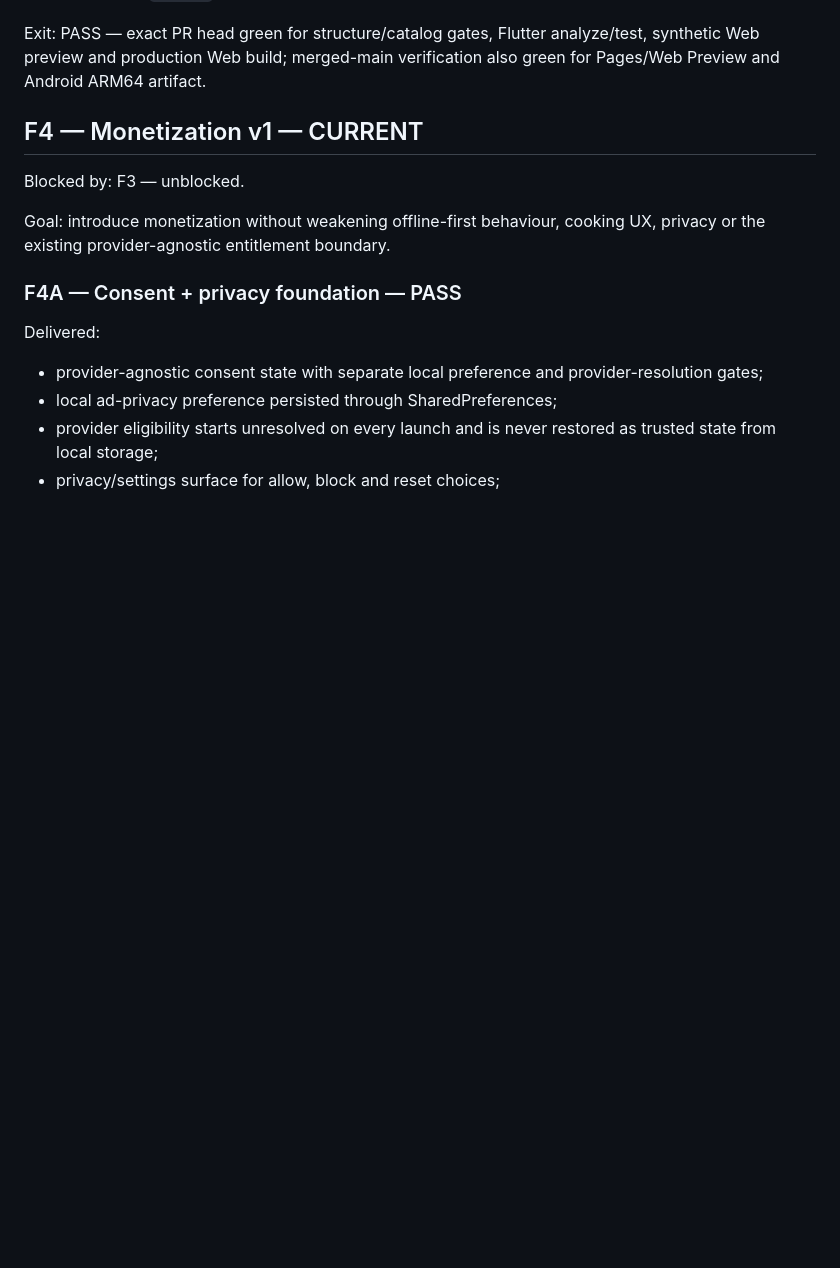
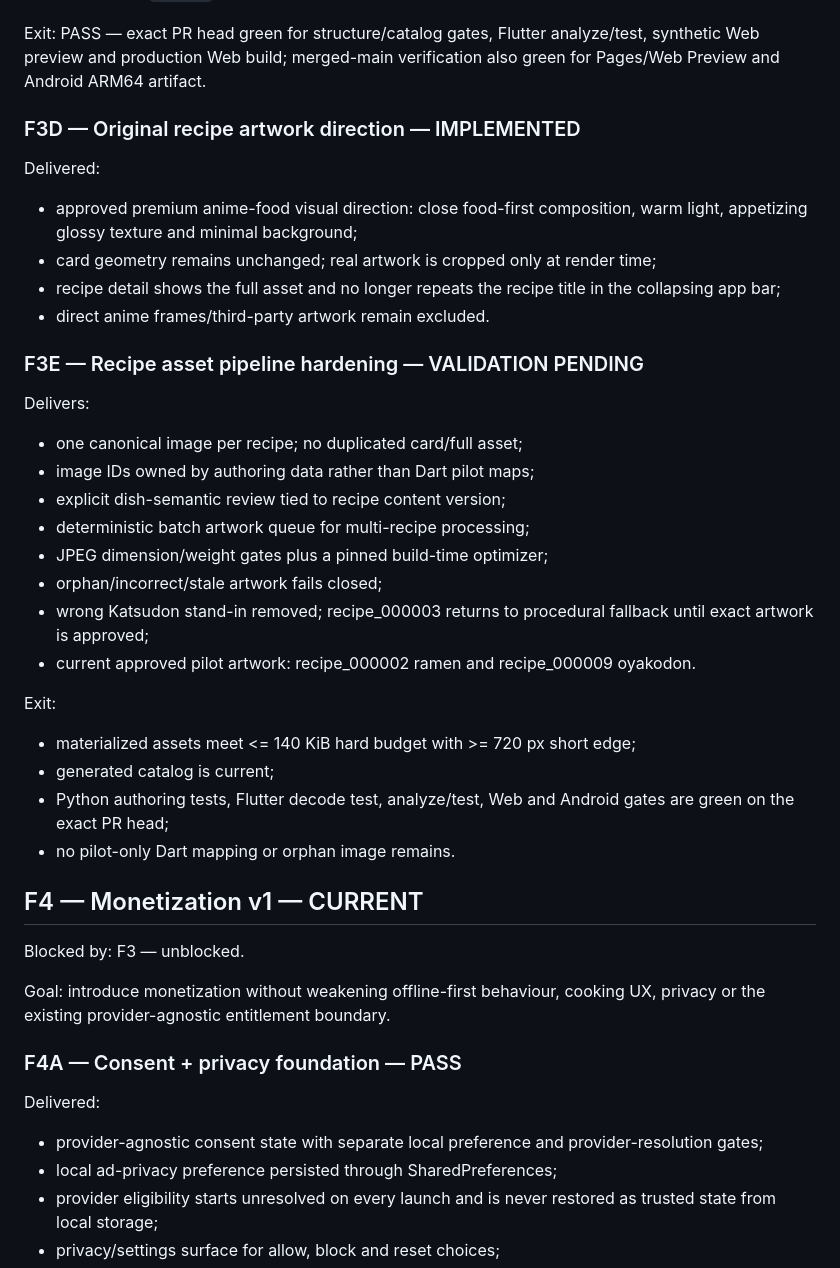
Before and after one commit to riccardopinato/In-Cucina-con-gli-Anime, a Markdown page: ROADMAP.md, the part around the change. Drawn GitHub-style; blank space fills up the shorter version.

Commit message:
Roadmap: add F3D and F3E artwork pipeline hardening

```diff
--- a/ROADMAP.md
+++ b/ROADMAP.md
@@ -129,6 +129,32 @@ Delivered:
 
 Exit: PASS — exact PR head green for structure/catalog gates, Flutter analyze/test, synthetic Web preview and production Web build; merged-main verification also green for Pages/Web Preview and Android ARM64 artifact.
 
+### F3D — Original recipe artwork direction — IMPLEMENTED
+
+Delivered:
+- approved premium anime-food visual direction: close food-first composition, warm light, appetizing glossy texture and minimal background;
+- card geometry remains unchanged; real artwork is cropped only at render time;
+- recipe detail shows the full asset and no longer repeats the recipe title in the collapsing app bar;
+- direct anime frames/third-party artwork remain excluded.
+
+### F3E — Recipe asset pipeline hardening — VALIDATION PENDING
+
+Delivers:
+- one canonical image per recipe; no duplicated card/full asset;
+- image IDs owned by authoring data rather than Dart pilot maps;
+- explicit dish-semantic review tied to recipe content version;
+- deterministic batch artwork queue for multi-recipe processing;
+- JPEG dimension/weight gates plus a pinned build-time optimizer;
+- orphan/incorrect/stale artwork fails closed;
+- wrong Katsudon stand-in removed; recipe_000003 returns to procedural fallback until exact artwork is approved;
+- current approved pilot artwork: recipe_000002 ramen and recipe_000009 oyakodon.
+
+Exit:
+- materialized assets meet <= 140 KiB hard budget with >= 720 px short edge;
+- generated catalog is current;
+- Python authoring tests, Flutter decode test, analyze/test, Web and Android gates are green on the exact PR head;
+- no pilot-only Dart mapping or orphan image remains.
+
 ## F4 — Monetization v1 — CURRENT
 
 Blocked by: F3 — unblocked.
```
